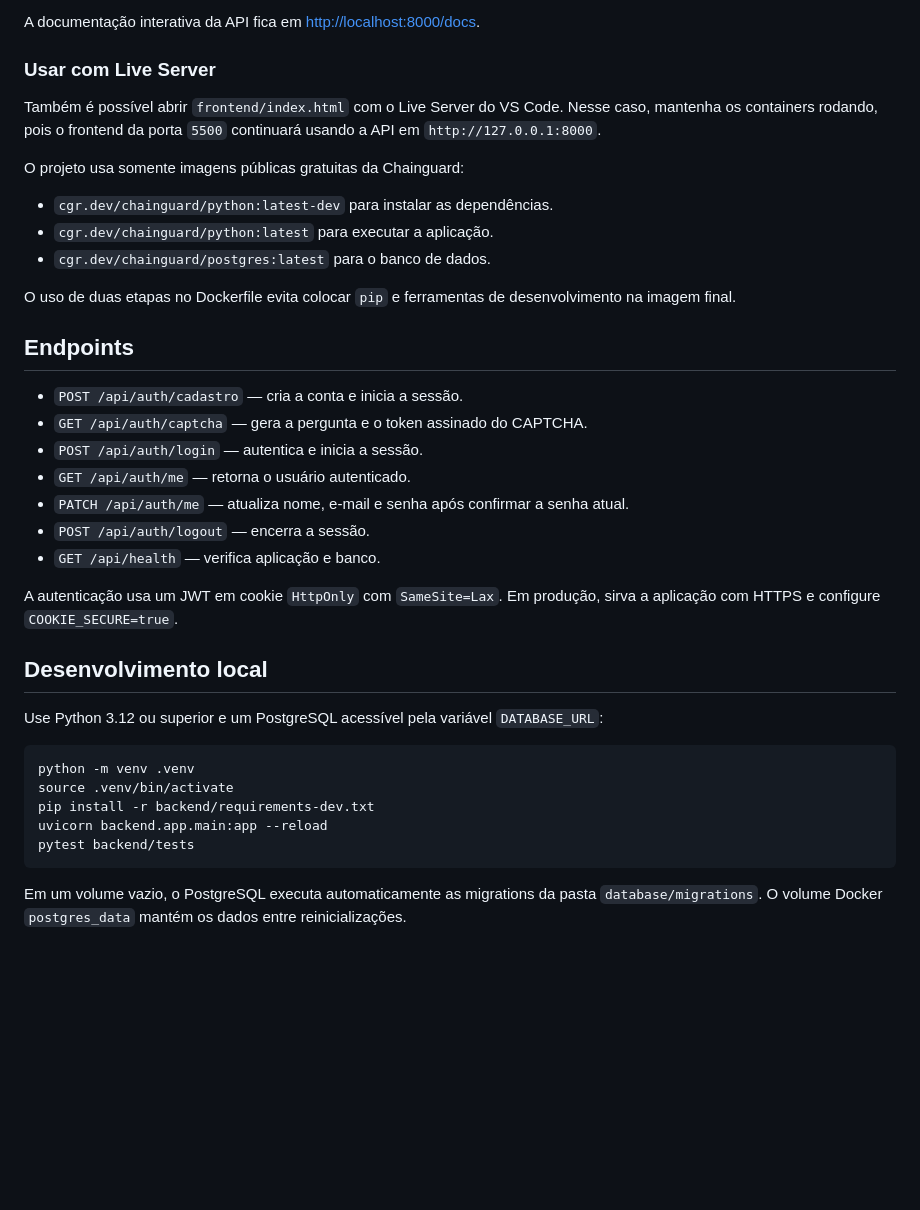
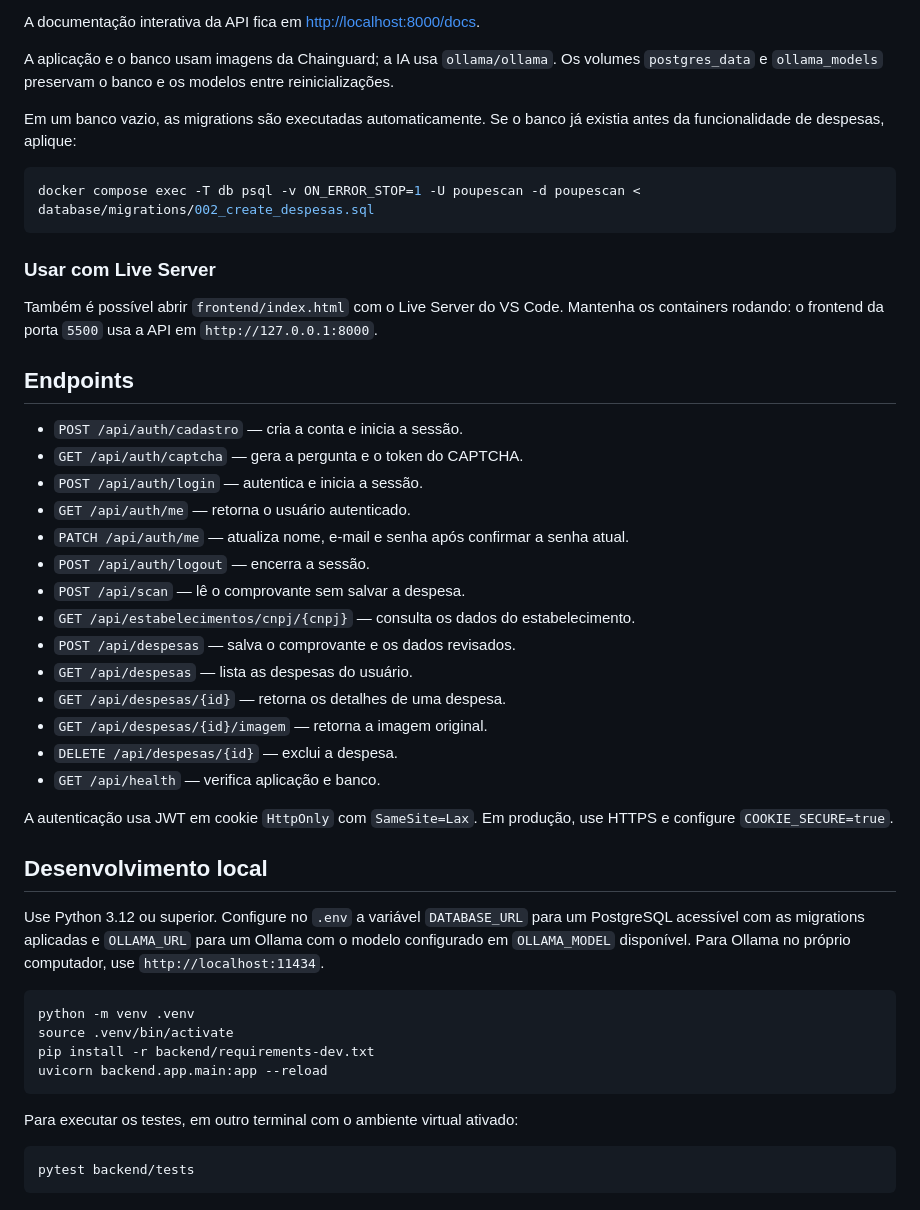
Before and after one commit to flprebonato/poupescan, a Markdown page: README.md, the part around one of its changes. GitHub-like rendering; blank space fills up the shorter version.

````diff
--- a/README.md
+++ b/README.md
@@ -70,39 +83,49 @@ poupescan/
 A documentação interativa da API fica em [http://localhost:8000/docs](http://localhost:8000/docs).
+
+A aplicação e o banco usam imagens da Chainguard; a IA usa `ollama/ollama`. Os volumes `postgres_data` e `ollama_models` preservam o banco e os modelos entre reinicializações.
+
+Em um banco vazio, as migrations são executadas automaticamente. Se o banco já existia antes da funcionalidade de despesas, aplique:
+
+```bash
+docker compose exec -T db psql -v ON_ERROR_STOP=1 -U poupescan -d poupescan < database/migrations/002_create_despesas.sql
+```
 
 ### Usar com Live Server
 
-Também é possível abrir `frontend/index.html` com o Live Server do VS Code. Nesse caso, mantenha os containers rodando, pois o frontend da porta `5500` continuará usando a API em `http://127.0.0.1:8000`.
-
-O projeto usa somente imagens públicas gratuitas da Chainguard:
-
-- `cgr.dev/chainguard/python:latest-dev` para instalar as dependências.
-- `cgr.dev/chainguard/python:latest` para executar a aplicação.
-- `cgr.dev/chainguard/postgres:latest` para o banco de dados.
-
-O uso de duas etapas no Dockerfile evita colocar `pip` e ferramentas de desenvolvimento na imagem final.
+Também é possível abrir `frontend/index.html` com o Live Server do VS Code. Mantenha os containers rodando: o frontend da porta `5500` usa a API em `http://127.0.0.1:8000`.
 
 ## Endpoints
 
 - `POST /api/auth/cadastro` — cria a conta e inicia a sessão.
-- `GET /api/auth/captcha` — gera a pergunta e o token assinado do CAPTCHA.
+- `GET /api/auth/captcha` — gera a pergunta e o token do CAPTCHA.
 - `POST /api/auth/login` — autentica e inicia a sessão.
 - `GET /api/auth/me` — retorna o usuário autenticado.
 - `PATCH /api/auth/me` — atualiza nome, e-mail e senha após confirmar a senha atual.
 - `POST /api/auth/logout` — encerra a sessão.
+- `POST /api/scan` — lê o comprovante sem salvar a despesa.
+- `GET /api/estabelecimentos/cnpj/{cnpj}` — consulta os dados do estabelecimento.
+- `POST /api/despesas` — salva o comprovante e os dados revisados.
+- `GET /api/despesas` — lista as despesas do usuário.
+- `GET /api/despesas/{id}` — retorna os detalhes de uma despesa.
+- `GET /api/despesas/{id}/imagem` — retorna a imagem original.
+- `DELETE /api/despesas/{id}` — exclui a despesa.
 - `GET /api/health` — verifica aplicação e banco.
 
-A autenticação usa um JWT em cookie `HttpOnly` com `SameSite=Lax`. Em produção, sirva a aplicação com HTTPS e configure `COOKIE_SECURE=true`.
+A autenticação usa JWT em cookie `HttpOnly` com `SameSite=Lax`. Em produção, use HTTPS e configure `COOKIE_SECURE=true`.
 
 ## Desenvolvimento local
 
-Use Python 3.12 ou superior e um PostgreSQL acessível pela variável `DATABASE_URL`:
+Use Python 3.12 ou superior. Configure no `.env` a variável `DATABASE_URL` para um PostgreSQL acessível com as migrations aplicadas e `OLLAMA_URL` para um Ollama com o modelo configurado em `OLLAMA_MODEL` disponível. Para Ollama no próprio computador, use `http://localhost:11434`.
 
 ```bash
 python -m venv .venv
 source .venv/bin/activate
 pip install -r backend/requirements-dev.txt
 uvicorn backend.app.main:app --reload
+```
+
+Para executar os testes, em outro terminal com o ambiente virtual ativado:
+
+```bash
 pytest backend/tests
 ```
-
-Em um volume vazio, o PostgreSQL executa automaticamente as migrations da pasta `database/migrations`. O volume Docker `postgres_data` mantém os dados entre reinicializações.
````
Also changed, not shown: other parts of README.md (+35 -22 lines).
